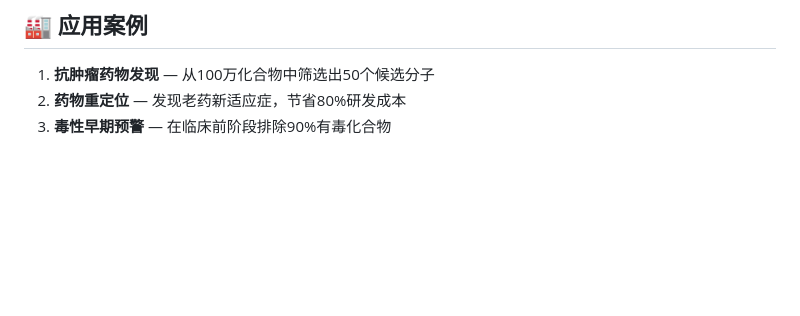
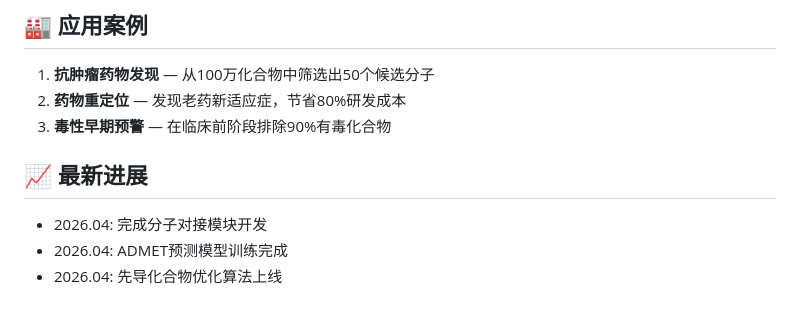
Before and after one commit to MoKangMedical/medi-pharma, a Markdown page: README.md, the part around the change. Rendered like a GitHub page; blank space fills up the shorter version.

Commit message:
docs: README扩展

```diff
--- a/README.md
+++ b/README.md
@@ -194,3 +194,9 @@ curl -X POST "http://localhost:8000/api/v1/screening/virtual" \
 1. **抗肿瘤药物发现** — 从100万化合物中筛选出50个候选分子
 2. **药物重定位** — 发现老药新适应症，节省80%研发成本
 3. **毒性早期预警** — 在临床前阶段排除90%有毒化合物
+
+## 📈 最新进展
+
+- 2026.04: 完成分子对接模块开发
+- 2026.04: ADMET预测模型训练完成
+- 2026.04: 先导化合物优化算法上线
```
